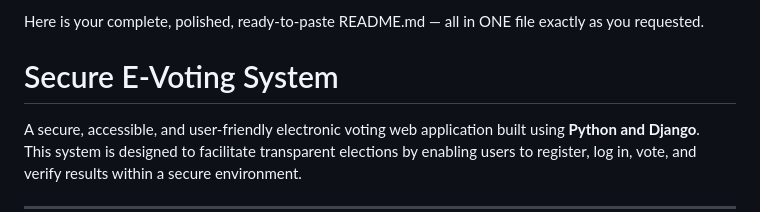
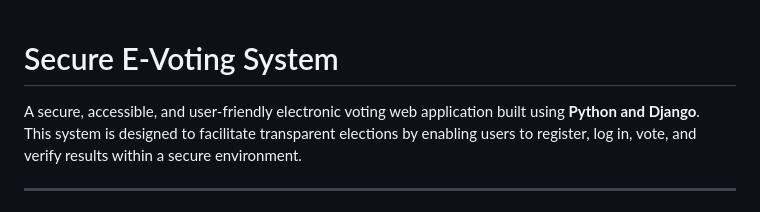
Before and after one commit to keahzani/Secure-E-Voting-System, a Markdown page: README.md, the part around the change. Rendered like a GitHub page.

Commit message:
Update README to remove unnecessary introduction
Removed introductory text from README.

```diff
--- a/README.md
+++ b/README.md
@@ -1,5 +1,3 @@
-Here is your complete, polished, ready-to-paste README.md — all in ONE file exactly as you requested.
-
 # Secure E-Voting System
 
 A secure, accessible, and user-friendly electronic voting web application built using **Python and Django**.
```
